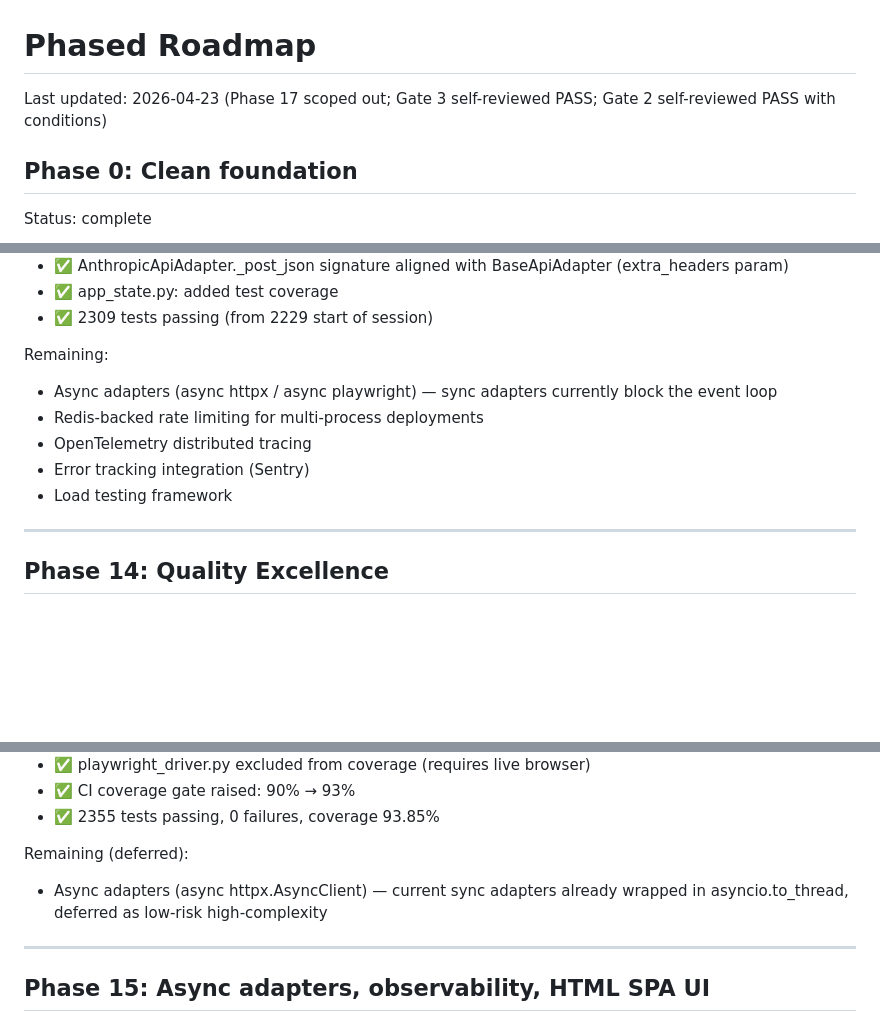
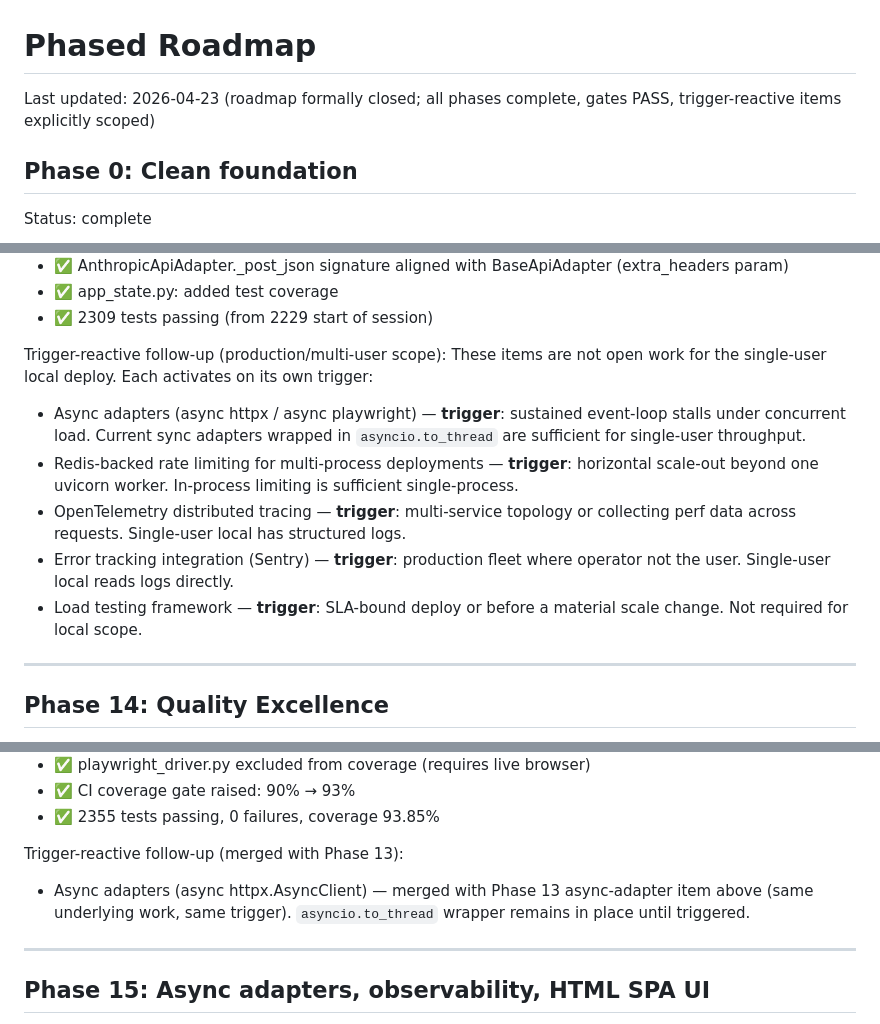
Before and after one commit to brownjuly2003-code/GraceKelly, a Markdown page: docs/phased-roadmap.md, 3 parts joined by grey strips. Rendered like a GitHub page; blank space fills up the shorter version.

Commit message:
batch-99: DOCS-phase-13-14-relabel — trigger-reactive closure for async/Redis/OTel/Sentry/load testing

```diff
--- a/docs/phased-roadmap.md
+++ b/docs/phased-roadmap.md
@@ -1,6 +1,6 @@
 # Phased Roadmap
 
-Last updated: 2026-04-23 (Phase 17 scoped out; Gate 3 self-reviewed PASS; Gate 2 self-reviewed PASS with conditions)
+Last updated: 2026-04-23 (roadmap formally closed; all phases complete, gates PASS, trigger-reactive items explicitly scoped)
 
 ## Phase 0: Clean foundation
 
@@ -221,12 +221,13 @@ Delivered:
 - ✅ app_state.py: added test coverage
 - ✅ 2309 tests passing (from 2229 start of session)
 
-Remaining:
-- Async adapters (async httpx / async playwright) — sync adapters currently block the event loop
-- Redis-backed rate limiting for multi-process deployments
-- OpenTelemetry distributed tracing
-- Error tracking integration (Sentry)
-- Load testing framework
+Trigger-reactive follow-up (production/multi-user scope):
+These items are not open work for the single-user local deploy. Each activates on its own trigger:
+- Async adapters (async httpx / async playwright) — **trigger**: sustained event-loop stalls under concurrent load. Current sync adapters wrapped in `asyncio.to_thread` are sufficient for single-user throughput.
+- Redis-backed rate limiting for multi-process deployments — **trigger**: horizontal scale-out beyond one uvicorn worker. In-process limiting is sufficient single-process.
+- OpenTelemetry distributed tracing — **trigger**: multi-service topology or collecting perf data across requests. Single-user local has structured logs.
+- Error tracking integration (Sentry) — **trigger**: production fleet where operator not the user. Single-user local reads logs directly.
+- Load testing framework — **trigger**: SLA-bound deploy or before a material scale change. Not required for local scope.
 
 ---
 
@@ -249,8 +250,8 @@ Deliverables:
 - ✅ CI coverage gate raised: 90% → 93%
 - ✅ 2355 tests passing, 0 failures, coverage 93.85%
 
-Remaining (deferred):
-- Async adapters (async httpx.AsyncClient) — current sync adapters already wrapped in asyncio.to_thread, deferred as low-risk high-complexity
+Trigger-reactive follow-up (merged with Phase 13):
+- Async adapters (async httpx.AsyncClient) — merged with Phase 13 async-adapter item above (same underlying work, same trigger). `asyncio.to_thread` wrapper remains in place until triggered.
 
 ---
 
```
